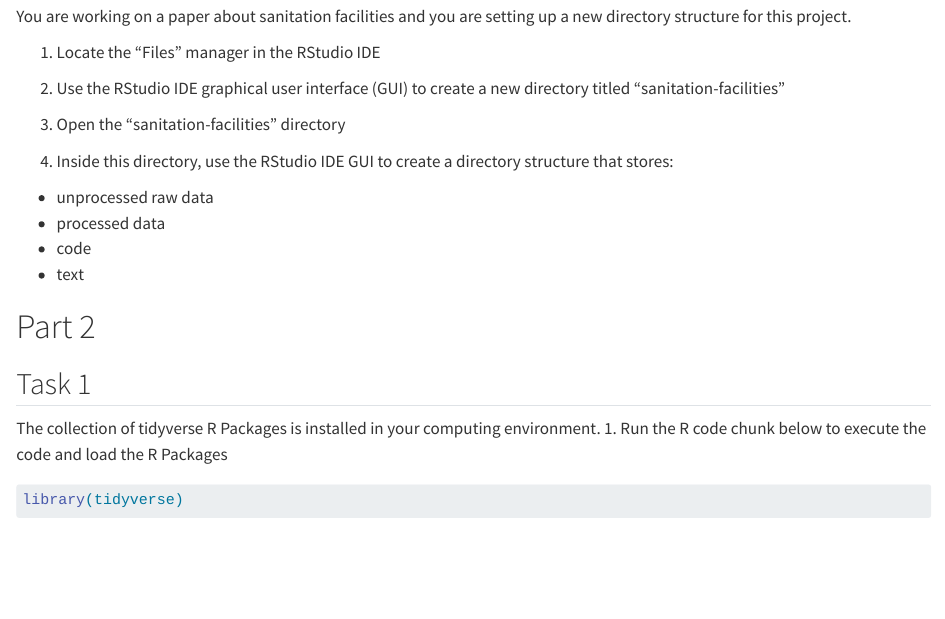
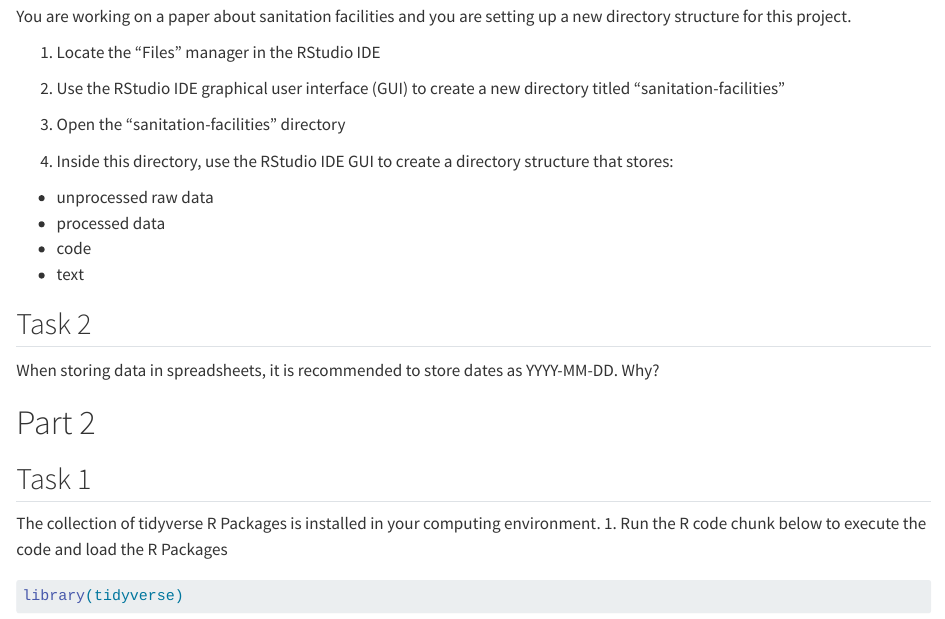
Before and after one commit to ghe-learn/technical-interview, a Quarto document (technical-interview-tasks.qmd): the page in a window 1100 px wide, from 240 px down. Rendered offline with R 4.5, knitr and Pandoc in place of Quarto, with nearby package versions.

Commit message:
Add question

```diff
--- a/technical-interview-tasks.qmd
+++ b/technical-interview-tasks.qmd
@@ -25,6 +25,10 @@ You are working on a paper about sanitation facilities and you are setting up a
 - processed data
 - code
 - text
+
+## Task 2
+
+When storing data in spreadsheets, it is recommended to store dates as YYYY-MM-DD. Why?
 
 # Part 2
 
```
